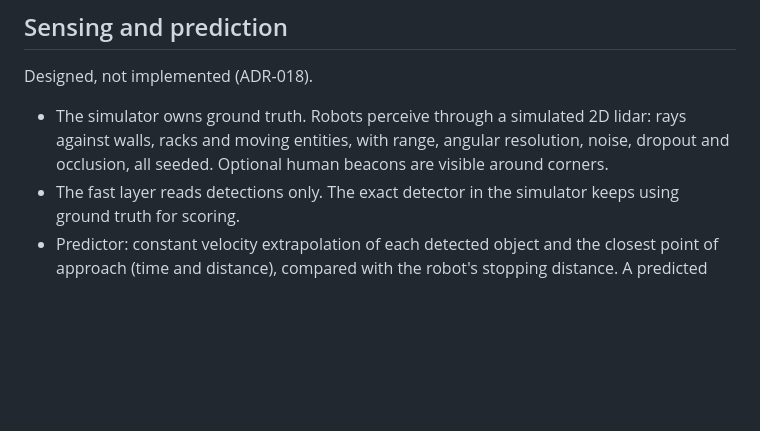
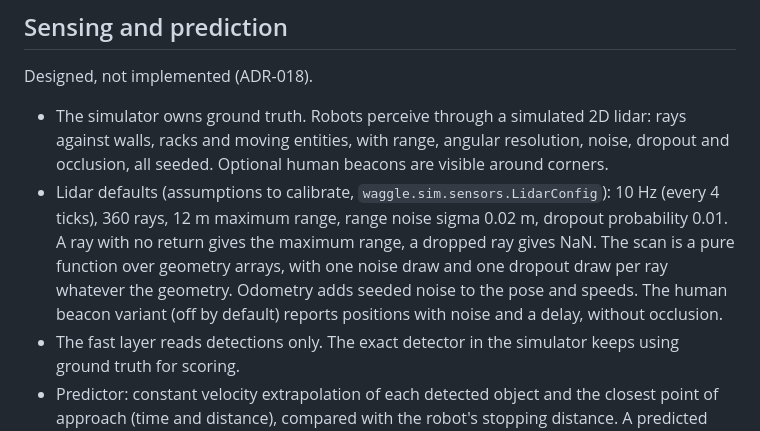
Before and after one commit to agustindiazcano/waggle-agents-meta-muse, a Markdown page: docs/ARCHITECTURE.md, the part around the change. Rendered like a GitHub page; blank space fills up the shorter version.

Commit message:
docs(sim): document the lidar defaults and record B7
Co-Authored-By: Claude Sonnet 5.5 <noreply@anthropic.com>

```diff
--- a/docs/ARCHITECTURE.md
+++ b/docs/ARCHITECTURE.md
@@ -94,6 +94,7 @@ flowchart TB
 Designed, not implemented (ADR-018).
 
 - The simulator owns ground truth. Robots perceive through a simulated 2D lidar: rays against walls, racks and moving entities, with range, angular resolution, noise, dropout and occlusion, all seeded. Optional human beacons are visible around corners.
+- Lidar defaults (assumptions to calibrate, `waggle.sim.sensors.LidarConfig`): 10 Hz (every 4 ticks), 360 rays, 12 m maximum range, range noise sigma 0.02 m, dropout probability 0.01. A ray with no return gives the maximum range, a dropped ray gives NaN. The scan is a pure function over geometry arrays, with one noise draw and one dropout draw per ray whatever the geometry. Odometry adds seeded noise to the pose and speeds. The human beacon variant (off by default) reports positions with noise and a delay, without occlusion.
 - The fast layer reads detections only. The exact detector in the simulator keeps using ground truth for scoring.
 - Predictor: constant velocity extrapolation of each detected object and the closest point of approach (time and distance), compared with the robot's stopping distance. A predicted conflict lowers the speed cap earlier. It never raises it. The worst-case separation envelope is the floor.
 - Failure mode: a missing or stale scan assumes the worst case and the watchdog stops the robot. No learned model. Camera and vision are not in the control loop.
```
Also changed, not shown: LASTCONTEXT.md (+1 -0 lines).
